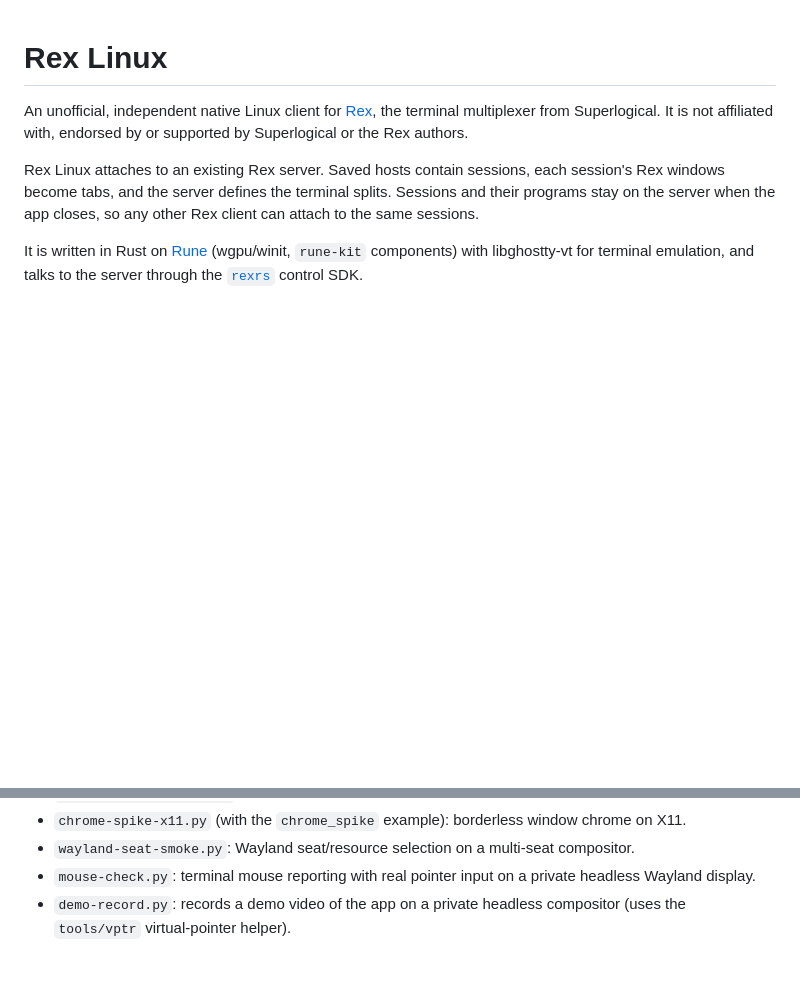
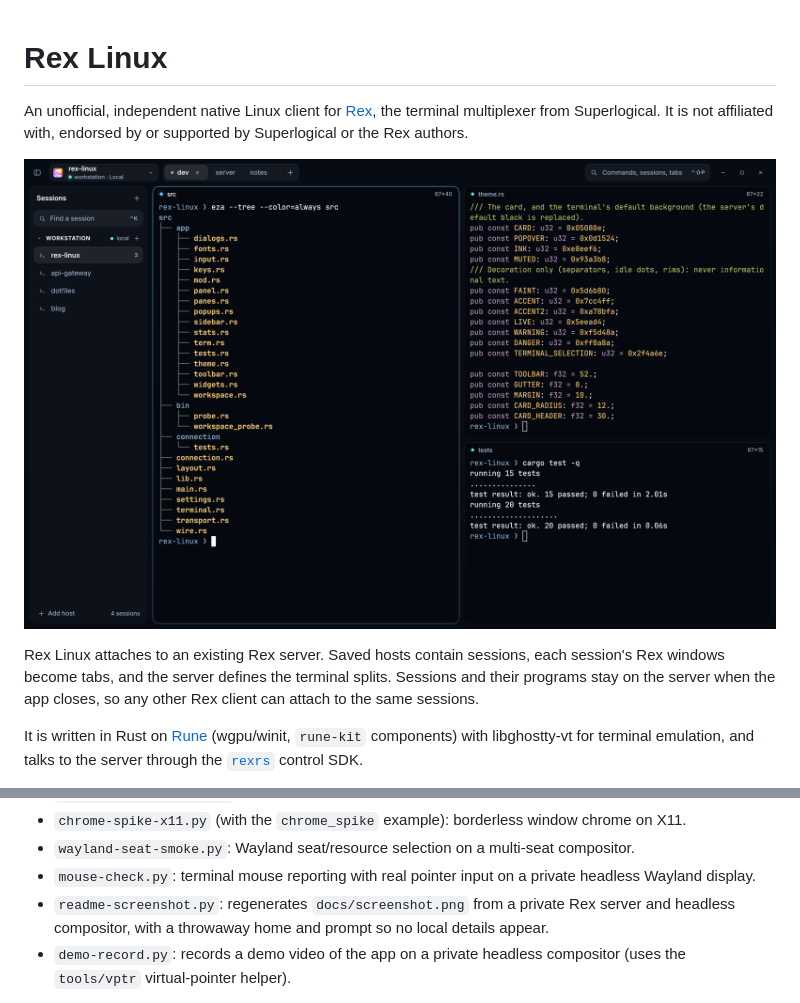
Before and after one commit to LoricAndre/rex-rune, a Markdown page: README.md, 2 parts joined by grey strips. Drawn GitHub-style; pictures changed too: docs/screenshot.png (added); blank space fills up the shorter version.

Commit message:
Add a README screenshot and the script that captures it

```diff
--- a/README.md
+++ b/README.md
@@ -1,6 +1,8 @@
 # Rex Linux
 
 An unofficial, independent native Linux client for [Rex](https://www.superlogical.com/rex), the terminal multiplexer from Superlogical. It is not affiliated with, endorsed by or supported by Superlogical or the Rex authors.
+
+![Rex Linux with the sessions sidebar open and a three-pane split showing a file tree, source code and test results](docs/screenshot.png)
 
 Rex Linux attaches to an existing Rex server. Saved hosts contain sessions, each session's Rex windows become tabs, and the server defines the terminal splits. Sessions and their programs stay on the server when the app closes, so any other Rex client can attach to the same sessions.
 
@@ -124,6 +126,7 @@ The `scripts/` directory holds integration checks; each script's docstring lists
 - `chrome-spike-x11.py` (with the `chrome_spike` example): borderless window chrome on X11.
 - `wayland-seat-smoke.py`: Wayland seat/resource selection on a multi-seat compositor.
 - `mouse-check.py`: terminal mouse reporting with real pointer input on a private headless Wayland display.
+- `readme-screenshot.py`: regenerates `docs/screenshot.png` from a private Rex server and headless compositor, with a throwaway home and prompt so no local details appear.
 - `demo-record.py`: records a demo video of the app on a private headless compositor (uses the `tools/vptr` virtual-pointer helper).
 
 See [AGENTS.md](AGENTS.md) for the code layout and contributor conventions, and [DESIGN.md](DESIGN.md) / [PRODUCT.md](PRODUCT.md) for the design system and product intent.
```
Also changed, not shown: 1 other file.
